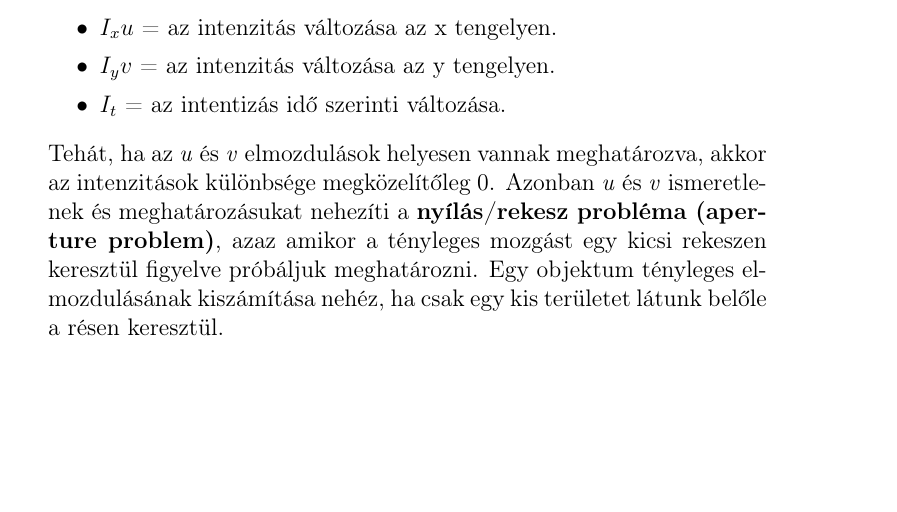
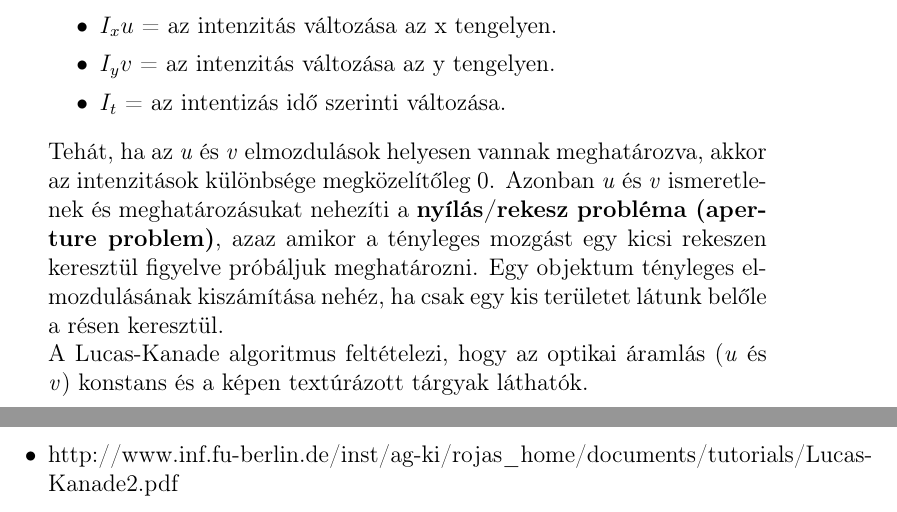
Before and after one commit to Pekkmen/DSO, a LaTeX document (documentation.tex): part of page 9 of 10 before the commit and two parts of pages 9 and 11 of 11 after it, the two joined at a grey line, cut so that both start at the same text, the shorter picture padded with empty space. Compiled offline with pdfLaTeX.

Commit message:
Still working on the LKT algorithm explanation

```diff
--- a/documentation.tex
+++ b/documentation.tex
@@ -133,7 +133,8 @@
                         \item \textit{$I_yv$} = az intenzitás változása az y tengelyen.
                         \item \textit{$I_t$} = az intentizás idő szerinti változása.
                     \end{itemize}
-                    Tehát, ha az \textit{u} és \textit{v} elmozdulások helyesen vannak meghatározva, akkor az intenzitások különbsége megközelítőleg 0. Azonban \textit{u} és \textit{v} ismeretlenek és meghatározásukat nehezíti a \textbf{nyílás/rekesz probléma (aperture problem)}, azaz amikor a tényleges mozgást egy kicsi rekeszen keresztül figyelve próbáljuk meghatározni. Egy objektum tényleges elmozdulásának kiszámítása nehéz, ha csak egy kis területet látunk belőle a résen keresztül.
+                    Tehát, ha az \textit{u} és \textit{v} elmozdulások helyesen vannak meghatározva, akkor az intenzitások különbsége megközelítőleg 0. Azonban \textit{u} és \textit{v} ismeretlenek és meghatározásukat nehezíti a \textbf{nyílás/rekesz probléma (aperture problem)}, azaz amikor a tényleges mozgást egy kicsi rekeszen keresztül figyelve próbáljuk meghatározni. Egy objektum tényleges elmozdulásának kiszámítása nehéz, ha csak egy kis területet látunk belőle a résen keresztül.\\
+                    A Lucas-Kanade algoritmus feltételezi, hogy az optikai áramlás (\textit{u} és \textit{v}) konstans és a képen textúrázott tárgyak láthatók.
                 \end{enumerate}
 
     \chapter{Forrás}
@@ -151,5 +152,6 @@
             \item https://lorenzopeppoloni.com/lkttracker/
             \item https://www.baeldung.com/cs/optical-flow-lucas-kanade-method
             \item https://www.inf.u-szeged.hu/~kato/teaching/IpariKepfeldolgozas/08-Motion.pdf
+            \item http://www.inf.fu-berlin.de/inst/ag-ki/rojas\textunderscore home/documents/tutorials/Lucas-Kanade2.pdf
         \end{itemize}
 \end{document}
```
Also changed, not shown: documentation.pdf.
